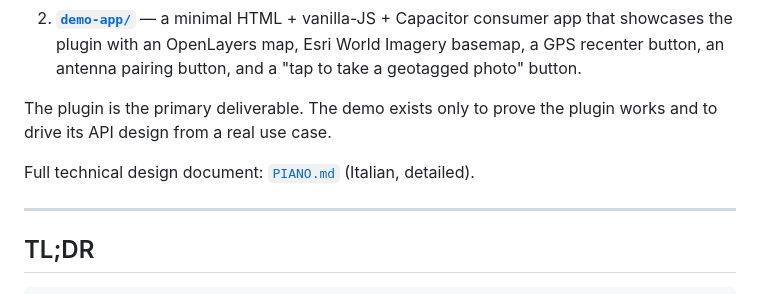
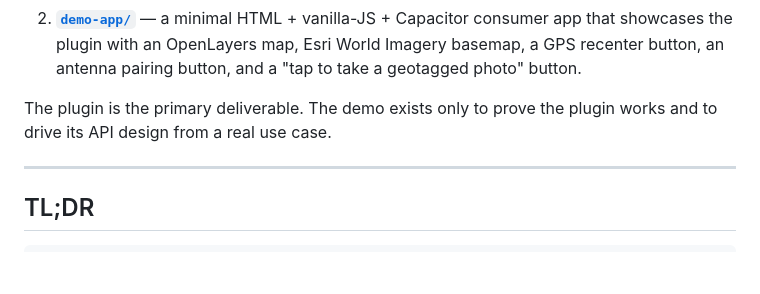
Before and after one commit to 1vcian/egnss-capacitor, a Markdown page: README.md, the part around the change. GitHub-like rendering; blank space fills up the shorter version.

```diff
--- a/README.md
+++ b/README.md
@@ -9,8 +9,6 @@ This workspace contains **two independent packages**:
 2. **[`demo-app/`](./demo-app)** — a minimal HTML + vanilla-JS + Capacitor consumer app that showcases the plugin with an OpenLayers map, Esri World Imagery basemap, a GPS recenter button, an antenna pairing button, and a "tap to take a geotagged photo" button.
 
 The plugin is the primary deliverable. The demo exists only to prove the plugin works and to drive its API design from a real use case.
-
-Full technical design document: [`PIANO.md`](./PIANO.md) (Italian, detailed).
 
 ---
 
```
